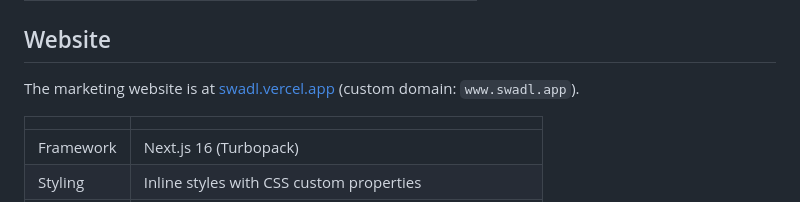
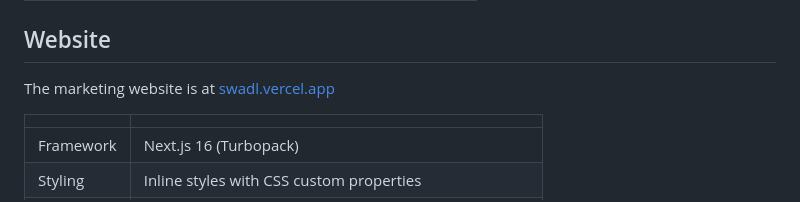
Before and after one commit to geekiyer/swadl, a Markdown page: README.md, the part around the change. Drawn GitHub-style.

Commit message:
Typo
Fix formatting of the marketing website section in README.

```diff
--- a/README.md
+++ b/README.md
@@ -204,7 +204,7 @@ supabase functions deploy compute-next-tasks
 
 ## Website
 
-The marketing website is at [swadl.vercel.app](https://swadl.vercel.app) (custom domain: `www.swadl.app`).
+The marketing website is at [swadl.vercel.app](https://swadl.vercel.app)
 
 | | |
 |---|---|
```
